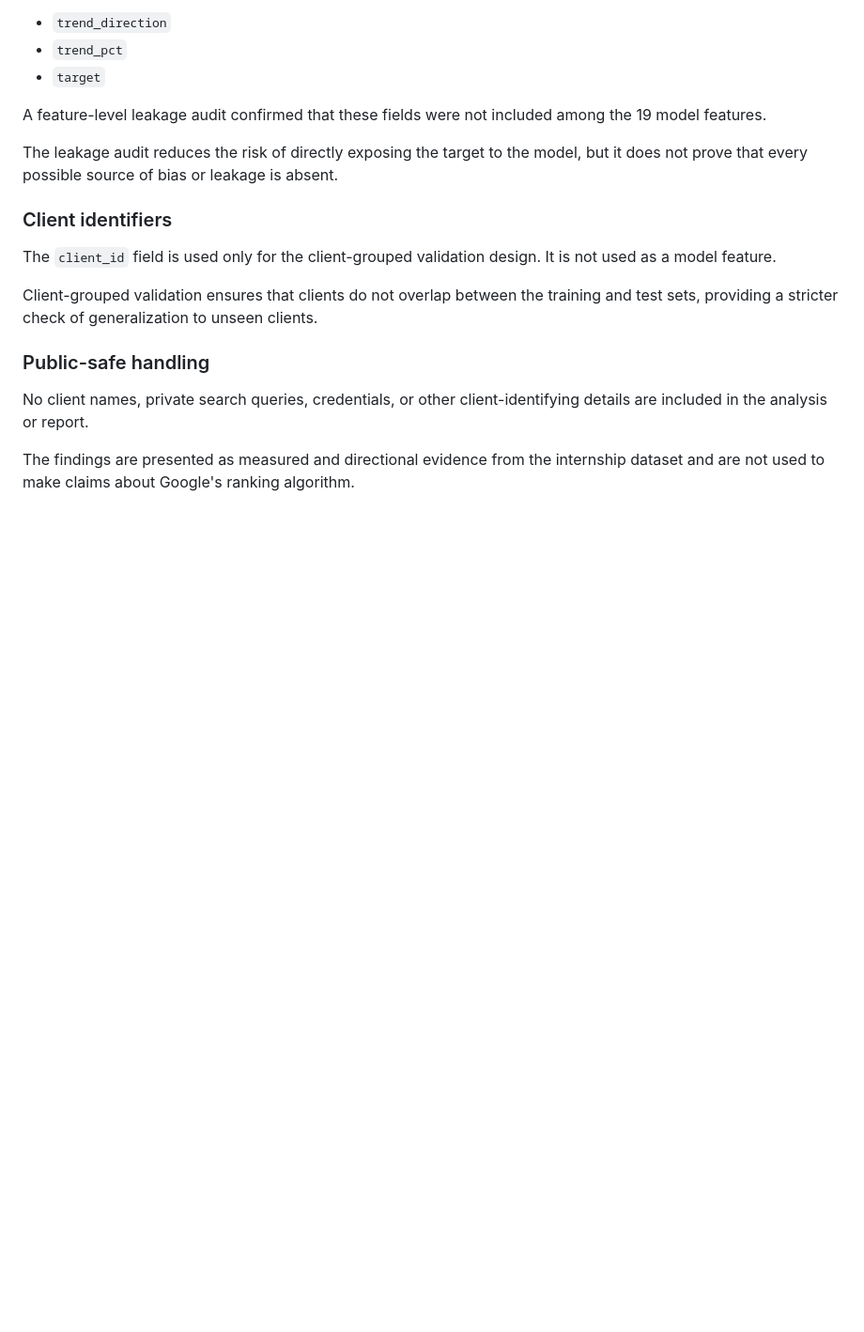
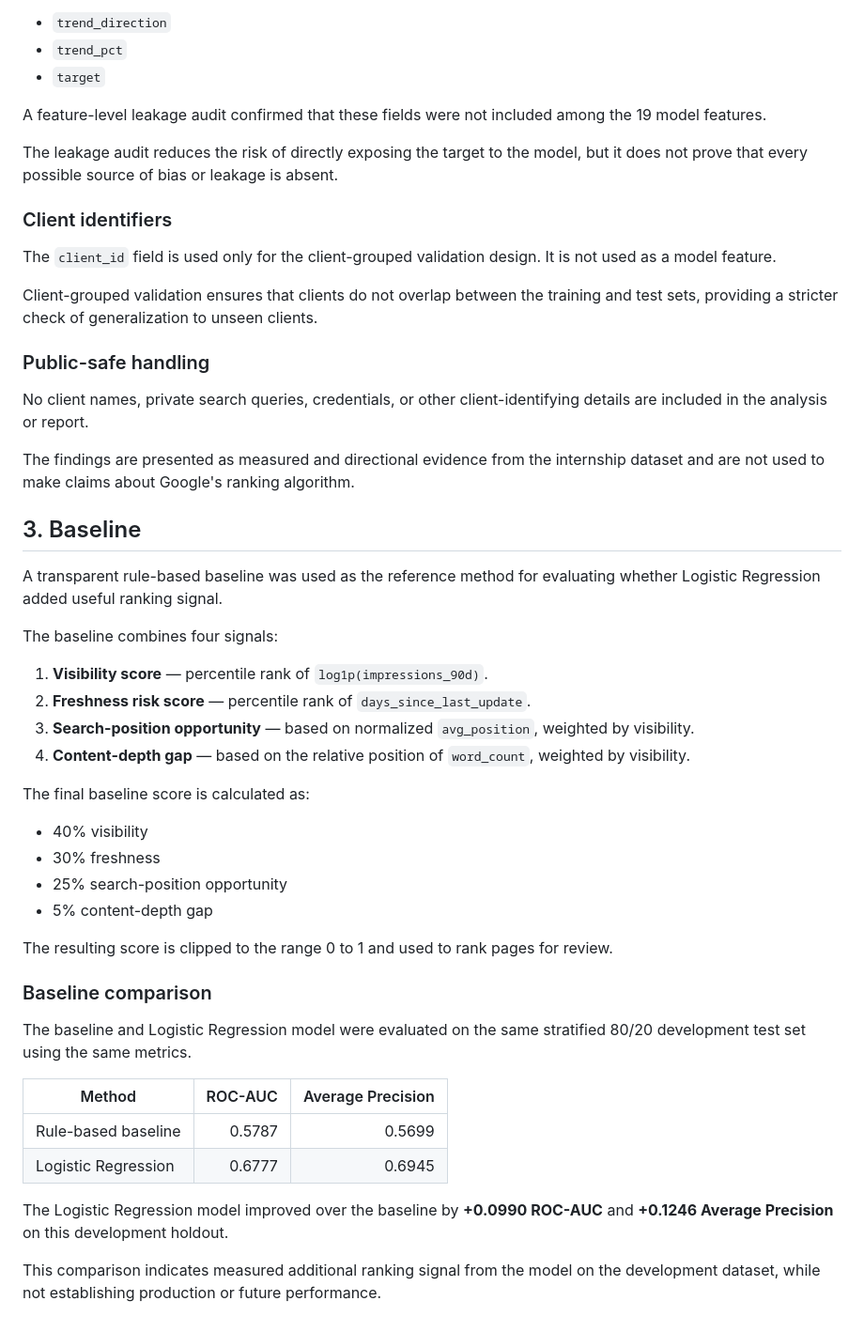
Before and after one commit to DevisriprasadSoma/MLflyrank, a Markdown page: work/capstone_report.md, the part around the change. Shown at 94% size. Drawn GitHub-style; blank space fills up the shorter version.

Commit message:
Add baseline methodology and comparison
Added a section detailing the baseline method and its comparison with the Logistic Regression model, including metrics and scoring.

```diff
--- a/work/capstone_report.md
+++ b/work/capstone_report.md
@@ -86,3 +86,36 @@ Client-grouped validation ensures that clients do not overlap between the traini
 No client names, private search queries, credentials, or other client-identifying details are included in the analysis or report.
 
 The findings are presented as measured and directional evidence from the internship dataset and are not used to make claims about Google's ranking algorithm.
+
+## 3. Baseline
+
+A transparent rule-based baseline was used as the reference method for evaluating whether Logistic Regression added useful ranking signal.
+
+The baseline combines four signals:
+
+1. **Visibility score** — percentile rank of `log1p(impressions_90d)`.
+2. **Freshness risk score** — percentile rank of `days_since_last_update`.
+3. **Search-position opportunity** — based on normalized `avg_position`, weighted by visibility.
+4. **Content-depth gap** — based on the relative position of `word_count`, weighted by visibility.
+
+The final baseline score is calculated as:
+
+- 40% visibility
+- 30% freshness
+- 25% search-position opportunity
+- 5% content-depth gap
+
+The resulting score is clipped to the range 0 to 1 and used to rank pages for review.
+
+### Baseline comparison
+
+The baseline and Logistic Regression model were evaluated on the same stratified 80/20 development test set using the same metrics.
+
+| Method | ROC-AUC | Average Precision |
+|---|---:|---:|
+| Rule-based baseline | 0.5787 | 0.5699 |
+| Logistic Regression | 0.6777 | 0.6945 |
+
+The Logistic Regression model improved over the baseline by **+0.0990 ROC-AUC** and **+0.1246 Average Precision** on this development holdout.
+
+This comparison indicates measured additional ranking signal from the model on the development dataset, while not establishing production or future performance.
```
